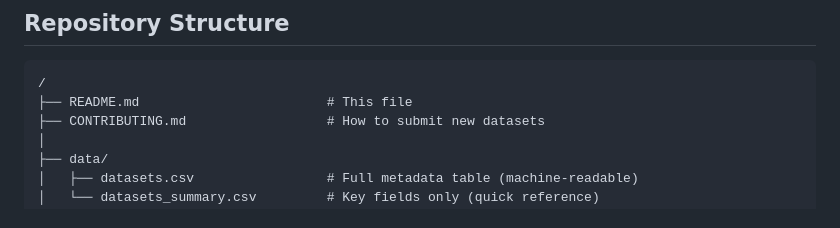
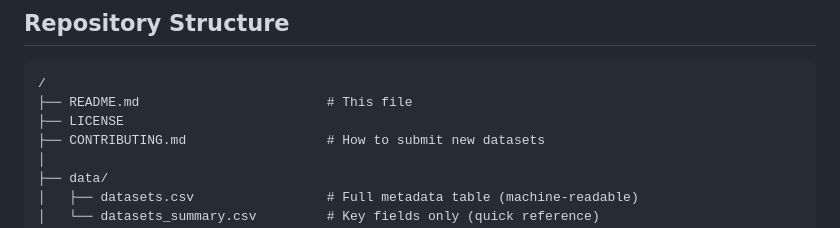
Before and after one commit to AMIANLPWG/clinical-nlp-datasets, a Markdown page: README.md, the part around the change. GitHub-like rendering.

````diff
--- a/README.md
+++ b/README.md
@@ -77,6 +77,7 @@ The framework is aligned with [FAIR data principles](https://www.go-fair.org/fai
 ```
 /
 ├── README.md                        # This file
+├── LICENSE
 ├── CONTRIBUTING.md                  # How to submit new datasets
 │
 ├── data/
````
